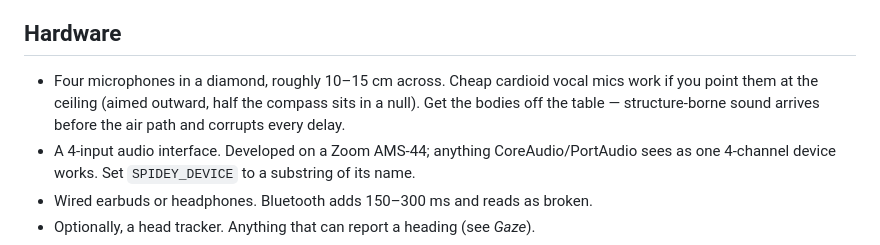
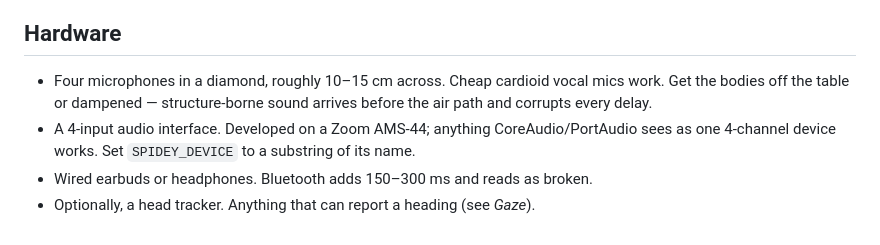
Before and after one commit to tomasdavola/spideysense, a Markdown page: README.md, the part around the change. Drawn GitHub-style.

Commit message:
Refine hardware setup description in README
Removed redundant phrasing and improved clarity in hardware section.

```diff
--- a/README.md
+++ b/README.md
@@ -26,9 +26,8 @@ single mic −0.6 dB → MVDR 2.1 dB → mask 10.3 dB → mask + DeepFilterNet 1
 
 ## Hardware
 
-- Four microphones in a diamond, roughly 10–15 cm across. Cheap cardioid vocal mics work if you
-  point them at the ceiling (aimed outward, half the compass sits in a null). Get the bodies off
-  the table — structure-borne sound arrives before the air path and corrupts every delay.
+- Four microphones in a diamond, roughly 10–15 cm across. Cheap cardioid vocal mics work. Get the bodies off
+  the table or dampened — structure-borne sound arrives before the air path and corrupts every delay.
 - A 4-input audio interface. Developed on a Zoom AMS-44; anything CoreAudio/PortAudio sees as
   one 4-channel device works. Set `SPIDEY_DEVICE` to a substring of its name.
 - Wired earbuds or headphones. Bluetooth adds 150–300 ms and reads as broken.
```
